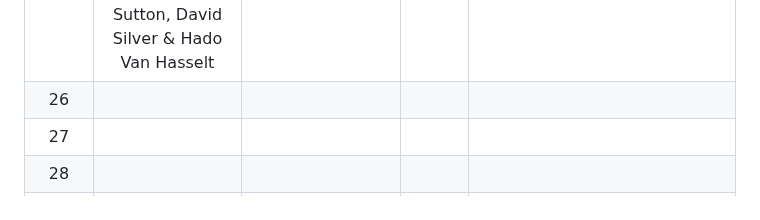
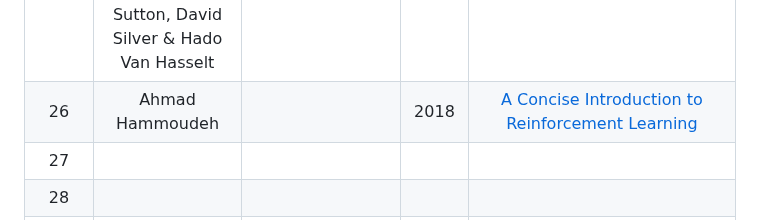
Before and after one commit to mohitlabs/Research, a Markdown page: Dissertation1.md, the part around the change. GitHub-like rendering.

```diff
--- a/Dissertation1.md
+++ b/Dissertation1.md
@@ -41,7 +41,7 @@ This paper describes that how Emotionally Intelligent Machines(EIM's) can be dev
 |  23  | Tong Zhao, Yiqian Zhu, Hailiang Tang, Rong Xie, Jianhong Zhu, & John H. Zhang |  | 2019 | [Consciousness: New Concepts and Neural Networks](https://www.ncbi.nlm.nih.gov/pmc/articles/PMC6629860/) |
 |  24  | Eugene Piletsky |  | 2019 | [Consciousness and Unconsciousness of Artificial Intelligence](https://www.researchgate.net/publication/332215462_Consciousness_and_Unconsciousness_of_Artificial_Intelligence) |
 |  25  | Ian Osband, Yotam Doron, Matteo Hessel, John Aslanides, Eren Sezener, Andre Saraiva, Katrina McKinney, Tor Lattimore, Csaba Szepesvari, Satinder Singh, Benjamin Van Roy, Richard Sutton, David Silver & Hado Van Hasselt |  | 2020 | [Behaviour Suite for Reinforcement Learning](https://openreview.net/pdf?id=rygf-kSYwH) |
-|  26  |  |  |  | []() |
+|  26  | Ahmad Hammoudeh |  | 2018 | [A Concise Introduction to Reinforcement Learning](https://www.researchgate.net/publication/323178749_A_Concise_Introduction_to_Reinforcement_Learning) |
 |  27  |  |  |  | []() |
 |  28  |  |  |  | []() |
 |  29  | Arvind Kumar, Rajiv Singh & Ram Chandra | International Journal of Science and Research (IJSR) | 2017 | [Emotional Intelligence for Artificial Intelligence: A Review](https://www.google.com/url?sa=t&source=web&rct=j&url=https://www.ijsr.net/archive/v7i8/ART2019481.pdf&ved=2ahUKEwjQ3rf8sKn9AhWA6jgGHf1uCRgQFnoECDgQAQ&usg=AOvVaw1L1baoZdnjX-cwpxbNbCde) |
```
